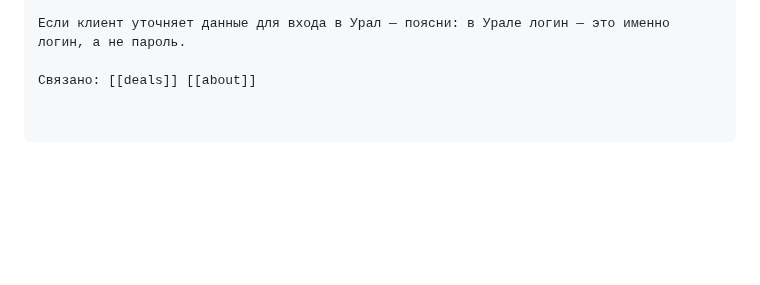
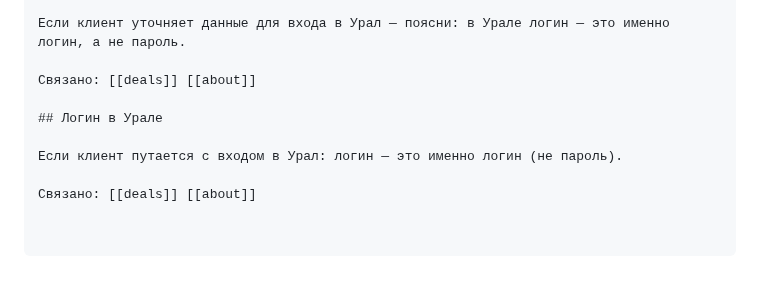
Before and after one commit to simba-stack/workchat-bot, a Markdown page: knowledge/faq.md, the part around the change. Drawn GitHub-style; blank space fills up the shorter version.

Commit message:
ai-knowledge: уточнение про логин в Урале — логин это логин, не пароль

```diff
--- a/knowledge/faq.md
+++ b/knowledge/faq.md
@@ -2543,3 +2543,9 @@ https://telegra.ph/PRIDE---Usloviya-i-polozheniya-provedeniya-sdelok-po-pokupke-
 Если клиент уточняет данные для входа в Урал — поясни: в Урале логин — это именно логин, а не пароль.
 
 Связано: [[deals]] [[about]]
+
+## Логин в Урале
+
+Если клиент путается с входом в Урал: логин — это именно логин (не пароль).
+
+Связано: [[deals]] [[about]]
```
